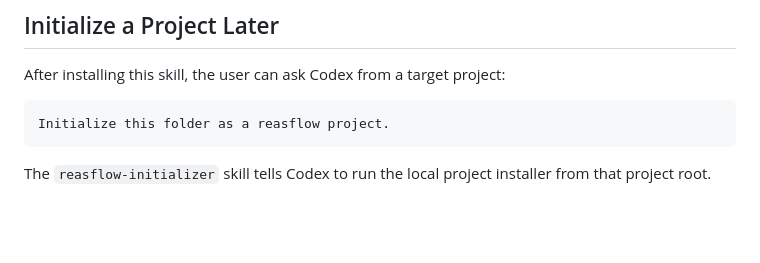
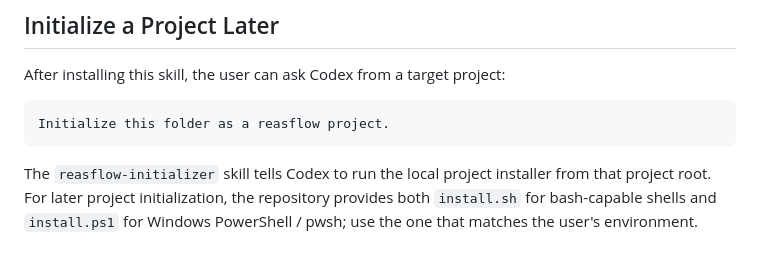
Before and after one commit to sillyDaibo/reasflow-dev, a Markdown page: docs/install-initializer-skill.md, the part around the change. GitHub-like rendering; blank space fills up the shorter version.

Commit message:
docs: mention PowerShell reasflow installer

````diff
--- a/docs/install-initializer-skill.md
+++ b/docs/install-initializer-skill.md
@@ -74,3 +74,4 @@ Initialize this folder as a reasflow project.
 ```
 
 The `reasflow-initializer` skill tells Codex to run the local project installer from that project root.
+For later project initialization, the repository provides both `install.sh` for bash-capable shells and `install.ps1` for Windows PowerShell / pwsh; use the one that matches the user's environment.
````
Also changed, not shown: 1 other file.
